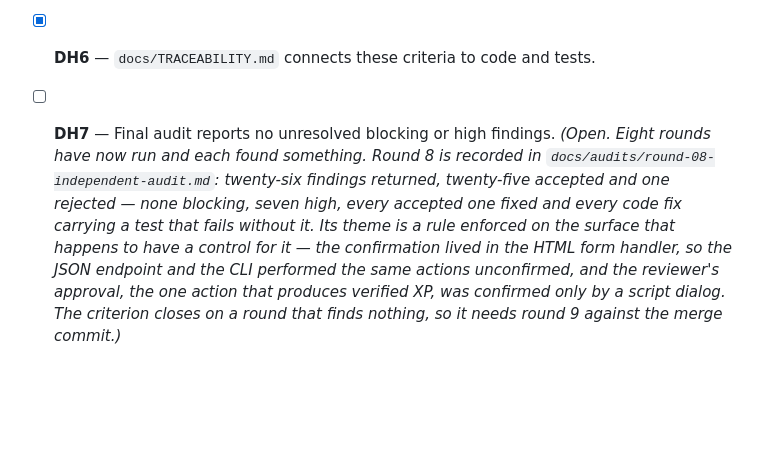
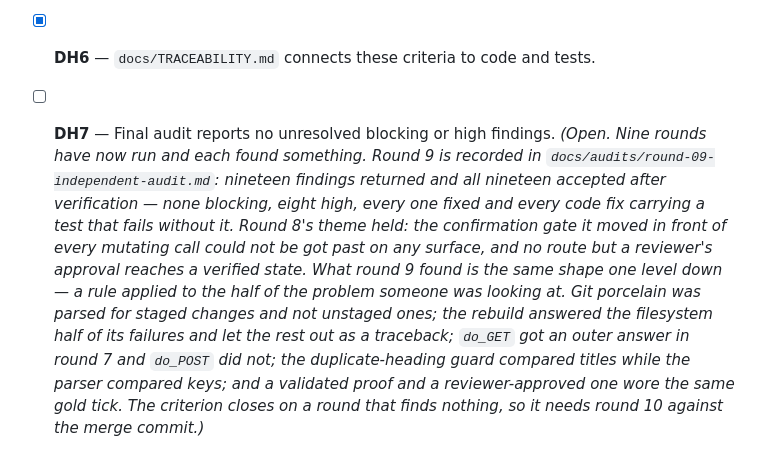
Before and after one commit to beekeeper-lab/golden-thread-quest, a Markdown page: docs/ACCEPTANCE-CRITERIA.md, the part around the change. GitHub-like rendering; blank space fills up the shorter version.

Commit message:
Say where DH7 stands after round 9
Co-Authored-By: Claude Opus 5 (1M context) <noreply@anthropic.com>

```diff
--- a/docs/ACCEPTANCE-CRITERIA.md
+++ b/docs/ACCEPTANCE-CRITERIA.md
@@ -75,4 +75,4 @@ traceability document.
 - [x] **DH4** — Update and migration behavior is documented.
 - [x] **DH5** — `docs/IMPLEMENTATION-DETAILS.md` describes actual implementation, not planned behavior.
 - [x] **DH6** — `docs/TRACEABILITY.md` connects these criteria to code and tests.
-- [ ] **DH7** — Final audit reports no unresolved blocking or high findings. *(Open. Eight rounds have now run and each found something. Round 8 is recorded in `docs/audits/round-08-independent-audit.md`: twenty-six findings returned, twenty-five accepted and one rejected — none blocking, seven high, every accepted one fixed and every code fix carrying a test that fails without it. Its theme is a rule enforced on the surface that happens to have a control for it — the confirmation lived in the HTML form handler, so the JSON endpoint and the CLI performed the same actions unconfirmed, and the reviewer's approval, the one action that produces verified XP, was confirmed only by a script dialog. The criterion closes on a round that finds nothing, so it needs round 9 against the merge commit.)*
+- [ ] **DH7** — Final audit reports no unresolved blocking or high findings. *(Open. Nine rounds have now run and each found something. Round 9 is recorded in `docs/audits/round-09-independent-audit.md`: nineteen findings returned and all nineteen accepted after verification — none blocking, eight high, every one fixed and every code fix carrying a test that fails without it. Round 8's theme held: the confirmation gate it moved in front of every mutating call could not be got past on any surface, and no route but a reviewer's approval reaches a verified state. What round 9 found is the same shape one level down — a rule applied to the half of the problem someone was looking at. Git porcelain was parsed for staged changes and not unstaged ones; the rebuild answered the filesystem half of its failures and let the rest out as a traceback; `do_GET` got an outer answer in round 7 and `do_POST` did not; the duplicate-heading guard compared titles while the parser compared keys; and a validated proof and a reviewer-approved one wore the same gold tick. The criterion closes on a round that finds nothing, so it needs round 10 against the merge commit.)*
```
Also changed, not shown: docs/audits/round-09-independent-audit.md (added, +142 -0 lines).
